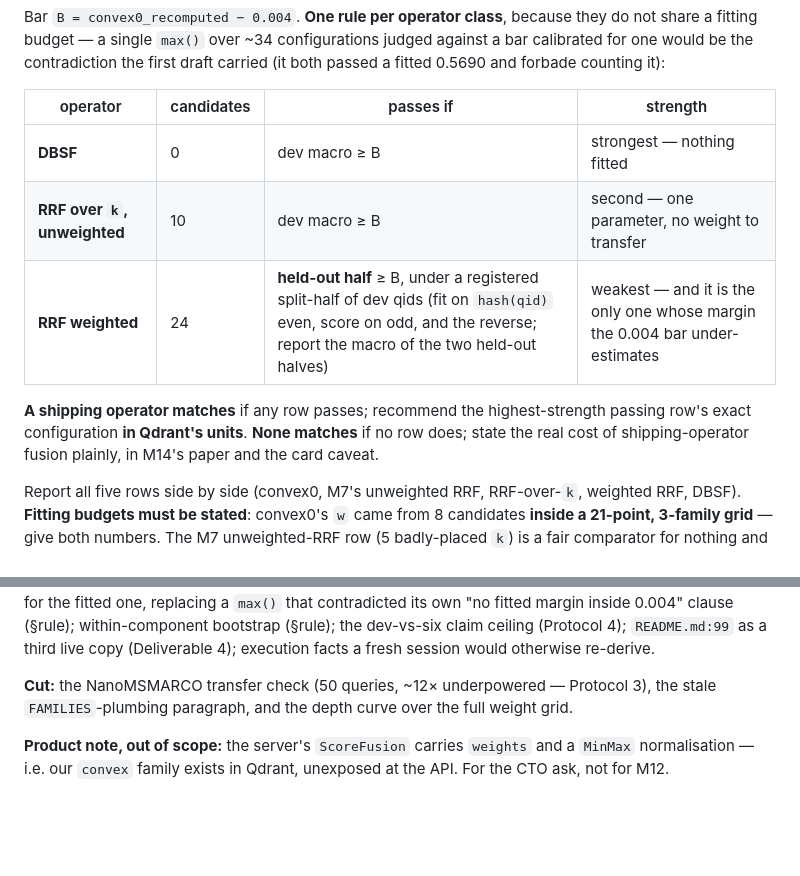
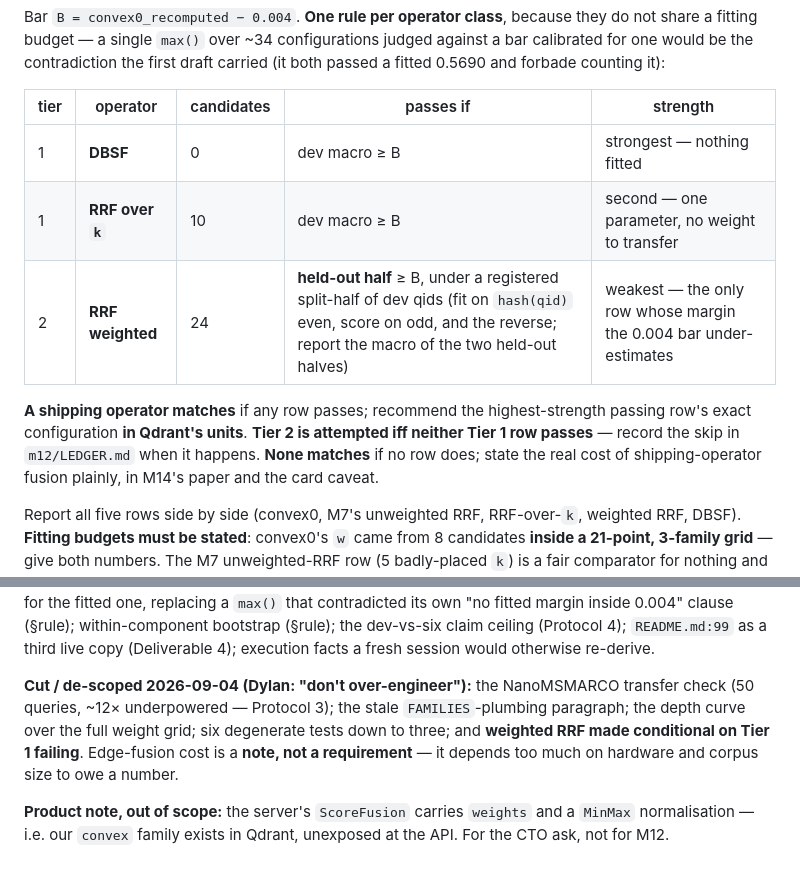
Before and after one commit to Dylancouzon/asymmetric-dual-encoders, a Markdown page: instructions-m12.md, 2 parts joined by grey strips. Rendered like a GitHub page; blank space fills up the shorter version.

```diff
--- a/instructions-m12.md
+++ b/instructions-m12.md
@@ -134,14 +156,15 @@ fitting budget — a single `max()` over ~34 configurations judged against a bar
 would be the contradiction the first draft carried (it both passed a fitted 0.5690 and forbade
 counting it):
 
-| operator | candidates | passes if | strength |
-|---|---|---|---|
-| **DBSF** | 0 | dev macro ≥ B | strongest — nothing fitted |
-| **RRF over `k`, unweighted** | 10 | dev macro ≥ B | second — one parameter, no weight to transfer |
-| **RRF weighted** | 24 | **held-out half** ≥ B, under a registered split-half of dev qids (fit on `hash(qid)` even, score on odd, and the reverse; report the macro of the two held-out halves) | weakest — and it is the only one whose margin the 0.004 bar under-estimates |
+| tier | operator | candidates | passes if | strength |
+|---|---|---|---|---|
+| 1 | **DBSF** | 0 | dev macro ≥ B | strongest — nothing fitted |
+| 1 | **RRF over `k`** | 10 | dev macro ≥ B | second — one parameter, no weight to transfer |
+| 2 | **RRF weighted** | 24 | **held-out half** ≥ B, under a registered split-half of dev qids (fit on `hash(qid)` even, score on odd, and the reverse; report the macro of the two held-out halves) | weakest — the only row whose margin the 0.004 bar under-estimates |
 
 **A shipping operator matches** if any row passes; recommend the highest-strength passing row's exact
-configuration **in Qdrant's units**. **None matches** if no row does; state the real cost of
+configuration **in Qdrant's units**. **Tier 2 is attempted iff neither Tier 1 row passes** — record
+the skip in `m12/LEDGER.md` when it happens. **None matches** if no row does; state the real cost of
 shipping-operator fusion plainly, in M14's paper and the card caveat.
 
 Report all five rows side by side (convex0, M7's unweighted RRF, RRF-over-`k`, weighted RRF, DBSF).
@@ -232,8 +256,11 @@ operator class** with split-half for the fitted one, replacing a `max()` that co
 claim ceiling (Protocol 4); `README.md:99` as a third live copy (Deliverable 4); execution facts a
 fresh session would otherwise re-derive.
 
-**Cut:** the NanoMSMARCO transfer check (50 queries, ~12× underpowered — Protocol 3), the stale
-`FAMILIES`-plumbing paragraph, and the depth curve over the full weight grid.
+**Cut / de-scoped 2026-09-04 (Dylan: "don't over-engineer"):** the NanoMSMARCO transfer check (50
+queries, ~12× underpowered — Protocol 3); the stale `FAMILIES`-plumbing paragraph; the depth curve
+over the full weight grid; six degenerate tests down to three; and **weighted RRF made conditional on
+Tier 1 failing**. Edge-fusion cost is a **note, not a requirement** — it depends too much on hardware
+and corpus size to owe a number.
 
 **Product note, out of scope:** the server's `ScoreFusion` carries `weights` and a `MinMax`
 normalisation — i.e. our `convex` family exists in Qdrant, unexposed at the API. For the CTO ask, not
```
Also changed, not shown: other parts of instructions-m12.md (+38 -15 lines), CLAUDE.md (+1 -1 lines).
